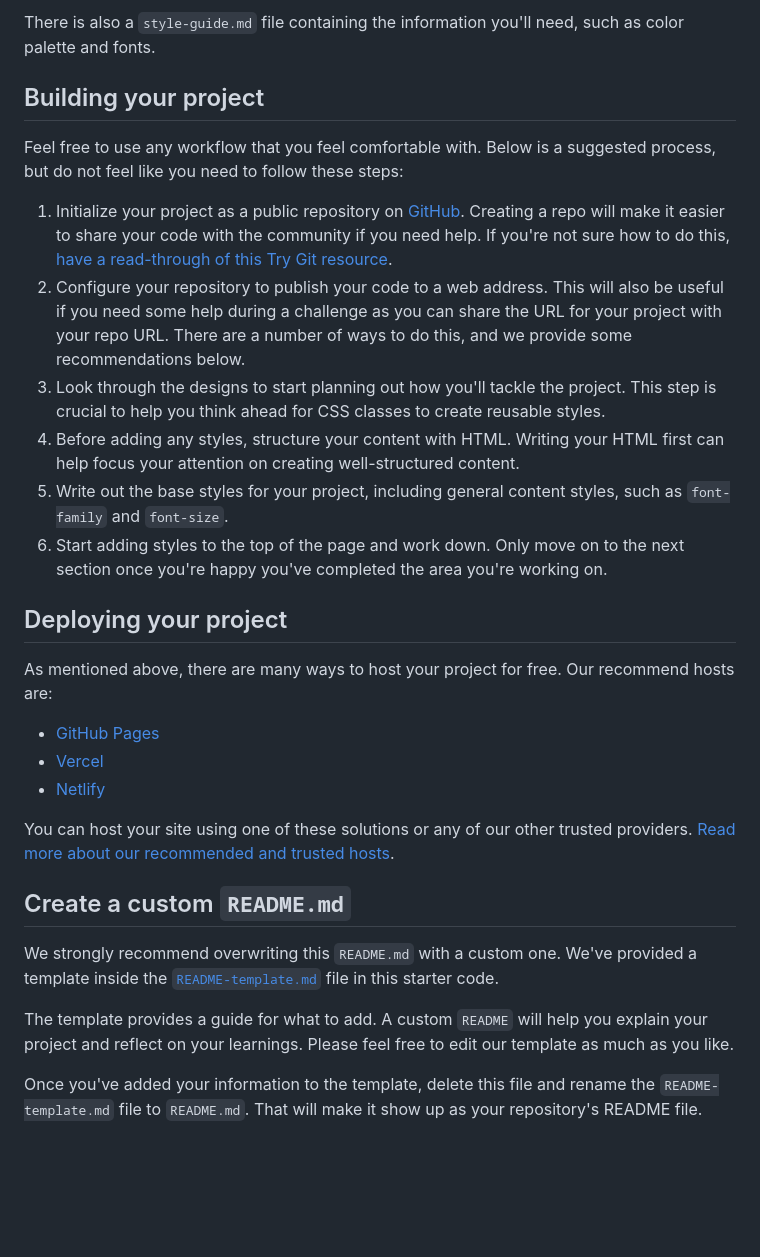
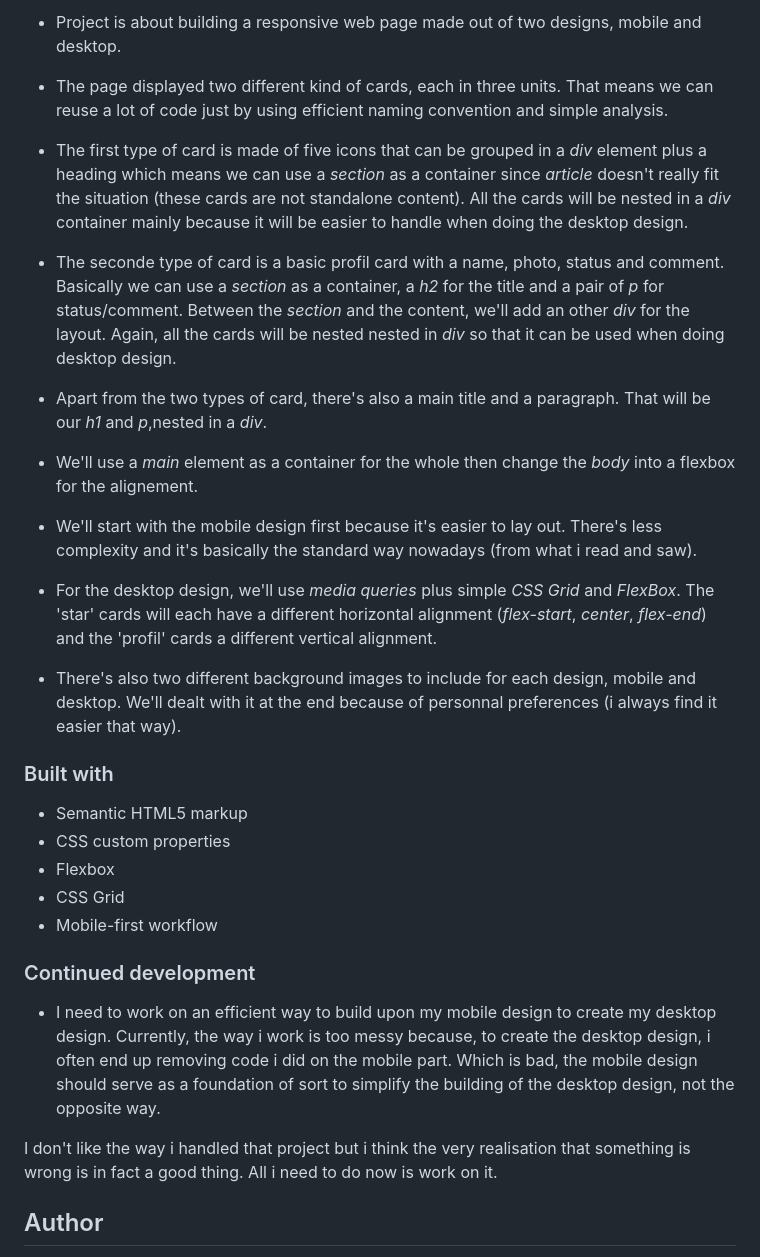
Before and after one commit to joanFaseDev/social-proof-section, a Markdown page: README.md, the part around the change printed below. Rendered like a GitHub page; blank space fills up the shorter version.

```diff
--- a/README.md
+++ b/README.md
@@ -34,32 +38,33 @@ You will find all the required assets in the `/images` folder. The assets are al
 
-There is also a `style-guide.md` file containing the information you'll need, such as color palette and fonts.
+- Project is about building a responsive web page made out of two designs, mobile and desktop.
+- The page displayed two different kind of cards, each in three units. That means we can reuse a lot of code just by using efficient naming convention and simple analysis.
 
-## Building your project
+- The first type of card is made of five icons that can be grouped in a _div_ element plus a heading which means we can use a _section_ as a container since _article_ doesn't really fit the situation (these cards are not standalone content). All the cards will be nested in a _div_ container mainly because it will be easier to handle when doing the desktop design.
 
-Feel free to use any workflow that you feel comfortable with. Below is a suggested process, but do not feel like you need to follow these steps:
+- The seconde type of card is a basic profil card with a name, photo, status and comment. Basically we can use a _section_ as a container, a _h2_ for the title and a pair of _p_ for status/comment. Between the _section_ and the content, we'll add an other _div_ for the layout.
+  Again, all the cards will be nested nested in _div_ so that it can be used when doing desktop design.
 
-1. Initialize your project as a public repository on [GitHub](https://github.com/). Creating a repo will make it easier to share your code with the community if you need help. If you're not sure how to do this, [have a read-through of this Try Git resource](https://try.github.io/).
-2. Configure your repository to publish your code to a web address. This will also be useful if you need some help during a challenge as you can share the URL for your project with your repo URL. There are a number of ways to do this, and we provide some recommendations below.
-3. Look through the designs to start planning out how you'll tackle the project. This step is crucial to help you think ahead for CSS classes to create reusable styles.
-4. Before adding any styles, structure your content with HTML. Writing your HTML first can help focus your attention on creating well-structured content.
-5. Write out the base styles for your project, including general content styles, such as `font-family` and `font-size`.
-6. Start adding styles to the top of the page and work down. Only move on to the next section once you're happy you've completed the area you're working on.
+- Apart from the two types of card, there's also a main title and a paragraph. That will be our _h1_ and _p_,nested in a _div_.
 
-## Deploying your project
+- We'll use a _main_ element as a container for the whole then change the _body_ into a flexbox for the alignement.
+- We'll start with the mobile design first because it's easier to lay out. There's less complexity and it's basically the standard way nowadays (from what i read and saw).
+- For the desktop design, we'll use _media queries_ plus simple _CSS Grid_ and _FlexBox_. The 'star' cards will each have a different horizontal alignment (_flex-start_, _center_, _flex-end_) and the 'profil' cards a different vertical alignment.
 
-As mentioned above, there are many ways to host your project for free. Our recommend hosts are:
+- There's also two different background images to include for each design, mobile and desktop. We'll dealt with it at the end because of personnal preferences (i always find it easier that way).
 
-- [GitHub Pages](https://pages.github.com/)
-- [Vercel](https://vercel.com/)
-- [Netlify](https://www.netlify.com/)
+### Built with
 
-You can host your site using one of these solutions or any of our other trusted providers. [Read more about our recommended and trusted hosts](https://medium.com/frontend-mentor/frontend-mentor-trusted-hosting-providers-bf000dfebe).
+- Semantic HTML5 markup
+- CSS custom properties
+- Flexbox
+- CSS Grid
+- Mobile-first workflow
 
-## Create a custom `README.md`
+### Continued development
 
-We strongly recommend overwriting this `README.md` with a custom one. We've provided a template inside the [`README-template.md`](./README-template.md) file in this starter code.
+- I need to work on an efficient way to build upon my mobile design to create my desktop design. Currently, the way i work is too messy because, to create the desktop design, i often end up removing code i did on the mobile part. Which is bad, the mobile design should serve as a foundation of sort to simplify the building of the desktop design, not the opposite way.
 
-The template provides a guide for what to add. A custom `README` will help you explain your project and reflect on your learnings. Please feel free to edit our template as much as you like.
+I don't like the way i handled that project but i think the very realisation that something is wrong is in fact a good thing. All i need to do now is work on it.
 
-Once you've added your information to the template, delete this file and rename the `README-template.md` file to `README.md`. That will make it show up as your repository's README file.
+## Author
 
```
Also changed, not shown: other parts of README.md (+24 -45 lines), README-template.md (deleted, +0 -112 lines), images/social-proof-section-desktop.png (added), images/social-proof-section-mobile.png (added), 1 other file.
